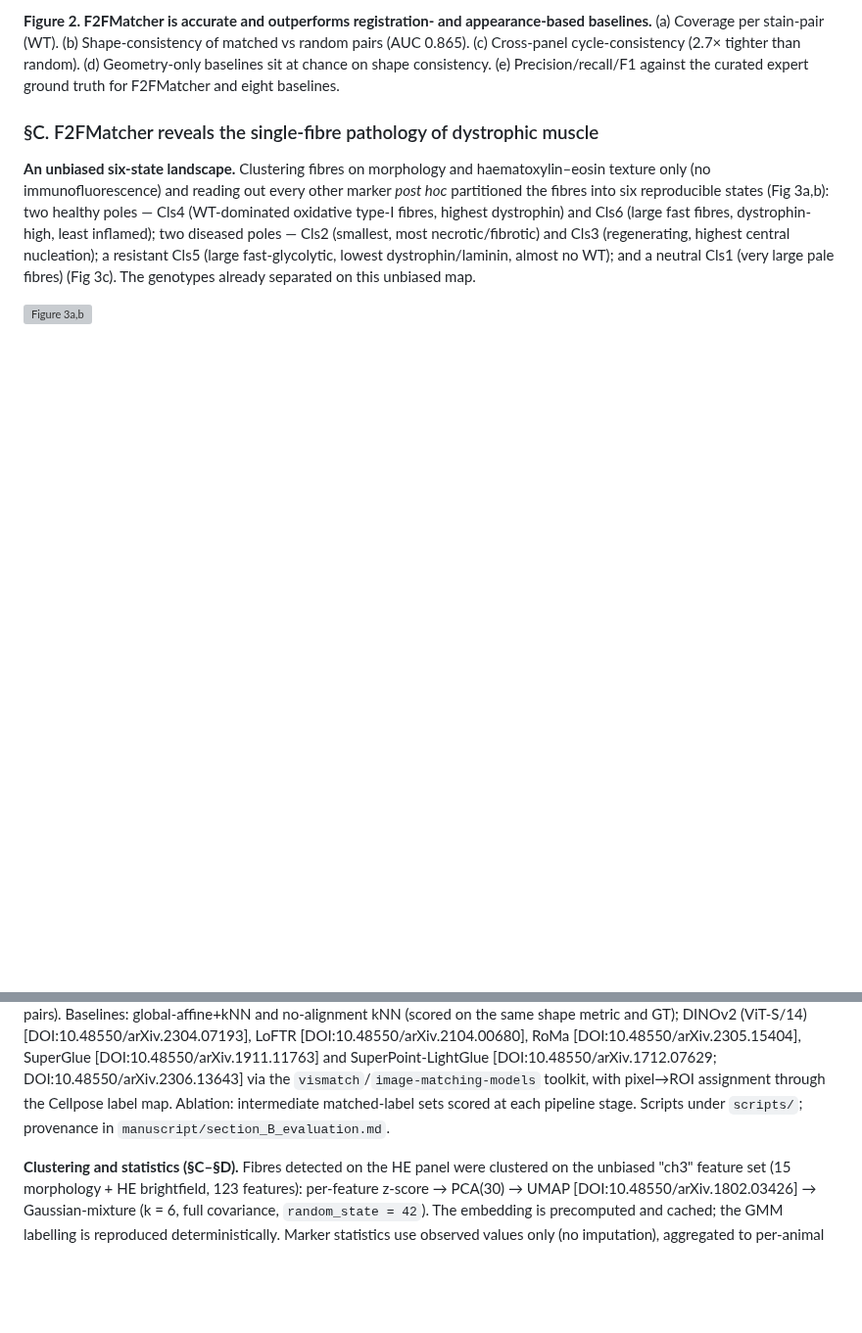
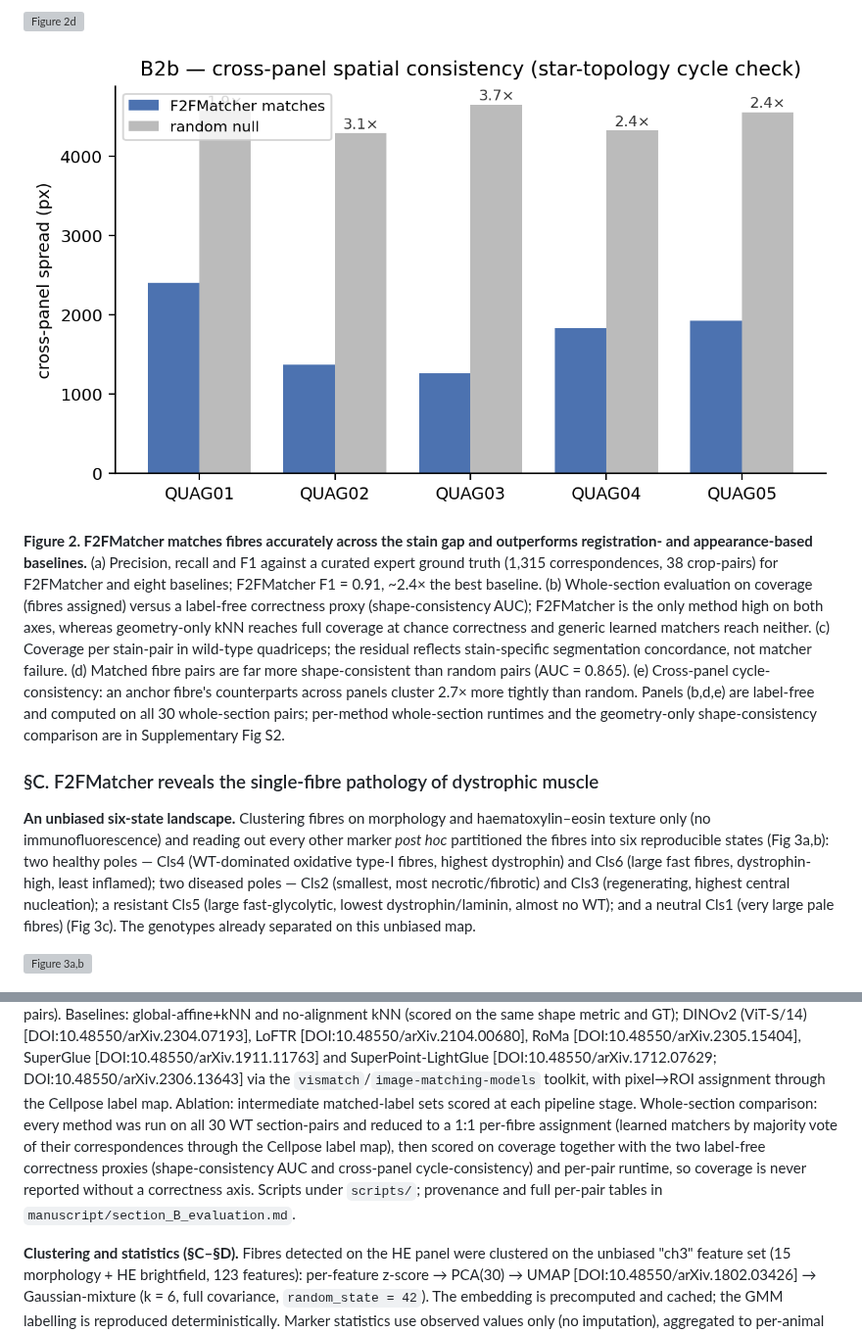
Before and after one commit to vuhongai/F2FMatcher_DDC, a Markdown page: manuscript/MANUSCRIPT.md, 2 parts joined by grey strips. Shown at 98% size. GitHub-like rendering; blank space fills up the shorter version; grey boxes are pictures that could not be loaded.

```diff
--- a/manuscript/MANUSCRIPT.md
+++ b/manuscript/MANUSCRIPT.md
@@ -148,8 +177,19 @@ propagation resolve the correct fibre among nearby candidates, giving near-perfe
 
-**Figure 2. F2FMatcher is accurate and outperforms registration- and appearance-based baselines.** (a)
-Coverage per stain-pair (WT). (b) Shape-consistency of matched vs random pairs (AUC 0.865). (c) Cross-panel
-cycle-consistency (2.7× tighter than random). (d) Geometry-only baselines sit at chance on shape consistency.
-(e) Precision/recall/F1 against the curated expert ground truth for F2FMatcher and eight baselines.
+![Figure 2d](figures/fig2b_shape_auc.png)
+
+![Figure 2e](figures/fig2c_crosspanel.png)
+
+**Figure 2. F2FMatcher matches fibres accurately across the stain gap and outperforms registration- and
+appearance-based baselines.** (a) Precision, recall and F1 against a curated expert ground truth (1,315
+correspondences, 38 crop-pairs) for F2FMatcher and eight baselines; F2FMatcher F1 = 0.91, ~2.4× the best
+baseline. (b) Whole-section evaluation on coverage (fibres assigned) versus a label-free correctness proxy
+(shape-consistency AUC); F2FMatcher is the only method high on both axes, whereas geometry-only kNN reaches
+full coverage at chance correctness and generic learned matchers reach neither. (c) Coverage per stain-pair
+in wild-type quadriceps; the residual reflects stain-specific segmentation concordance, not matcher failure.
+(d) Matched fibre pairs are far more shape-consistent than random pairs (AUC = 0.865). (e) Cross-panel
+cycle-consistency: an anchor fibre's counterparts across panels cluster 2.7× more tightly than random. Panels
+(b,d,e) are label-free and computed on all 30 whole-section pairs; per-method whole-section runtimes and the
+geometry-only shape-consistency comparison are in Supplementary Fig S2.
 
 ### §C. F2FMatcher reveals the single-fibre pathology of dystrophic muscle
 
@@ -352,7 +394,11 @@ and no-alignment kNN (scored on the same shape metric and GT); DINOv2 (ViT-S/14)
 SuperGlue [DOI:10.48550/arXiv.1911.11763] and SuperPoint-LightGlue [DOI:10.48550/arXiv.1712.07629;
 DOI:10.48550/arXiv.2306.13643] via the `vismatch`/`image-matching-models` toolkit, with pixel→ROI assignment
 through the Cellpose label map. Ablation: intermediate matched-label sets scored at each pipeline stage.
-Scripts under `scripts/`; provenance in `manuscript/section_B_evaluation.md`.
+Whole-section comparison: every method was run on all 30 WT section-pairs and reduced to a 1:1 per-fibre
+assignment (learned matchers by majority vote of their correspondences through the Cellpose label map), then
+scored on coverage together with the two label-free correctness proxies (shape-consistency AUC and
+cross-panel cycle-consistency) and per-pair runtime, so coverage is never reported without a correctness
+axis. Scripts under `scripts/`; provenance and full per-pair tables in `manuscript/section_B_evaluation.md`.
 
 **Clustering and statistics (§C–§D).** Fibres detected on the HE panel were clustered on the unbiased "ch3"
 feature set (15 morphology + HE brightfield, 123 features): per-feature z-score → PCA(30) → UMAP
```
Also changed, not shown: other parts of manuscript/MANUSCRIPT.md (+68 -37 lines), manuscript/figures/fig2_wholeslide_cov_vs_correctness.png (added), manuscript/figures/fig2_wholeslide_runtime.png (added).
